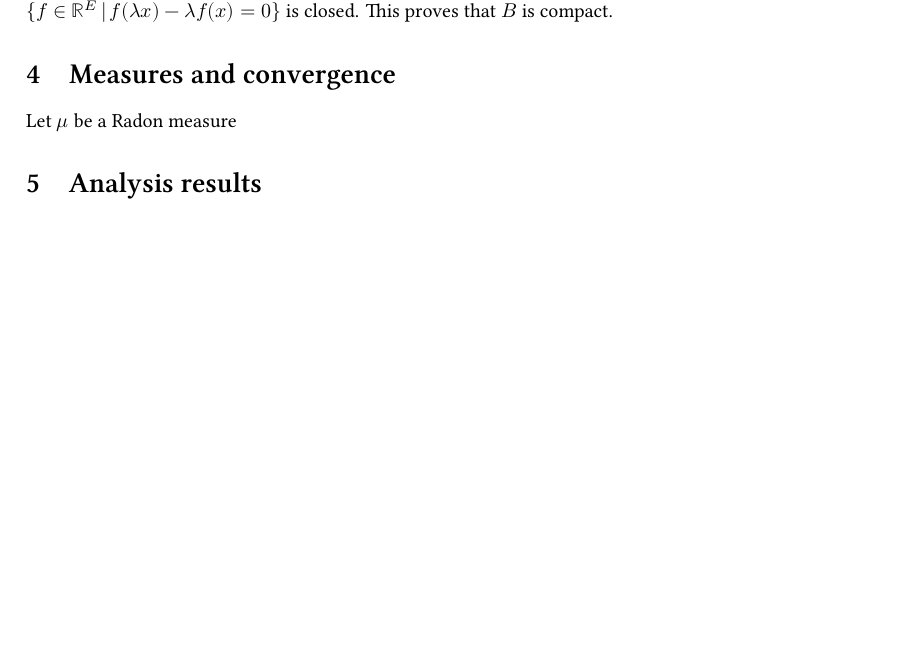
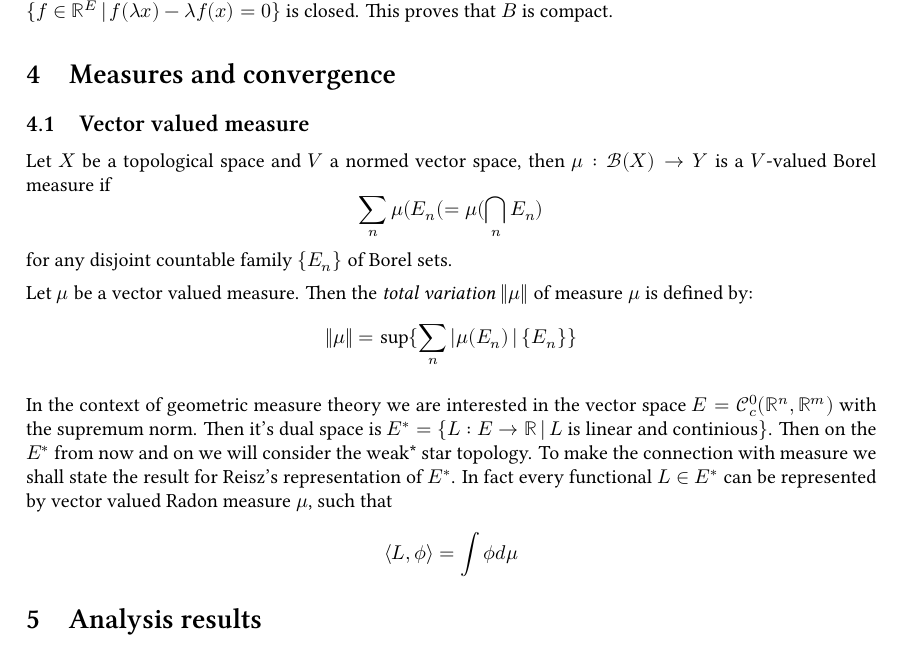
Before and after one commit to GPotoshin/GPotoshin.github.io, a LaTeX document (articles/univproj/geom_meas.tex): part of page 4 of 5 before the commit and part of page 4 of 6 after it, cut so that both start at the same text, the shorter picture padded with empty space. Compiled offline with XeLaTeX; a missing font is replaced by an installed copy or a similar font.

Commit message:
vector valued measures

```diff
--- a/articles/univproj/geom_meas.tex
+++ b/articles/univproj/geom_meas.tex
@@ -296,7 +296,26 @@ closed. This proves that $B$ is compact.
 
 \section{Measures and convergence}
 
-Let $\mu$ be a Radon measure
+\subsection{Vector valued measure}
+Let $X$ be a topological space and $V$ a normed vector space, then $\mu:\mathcal{B}(X)
+\rightarrow Y$ is a $V$-valued Borel measure if
+\[\sum_n\mu(E_n(=\mu(\bigcap_n E_n)\]
+for any disjoint countable family $\{E_n\}$ of Borel sets.
+
+\vspace{1ex} Let $\mu$ be a vector valued measure. Then the \emph{total
+variation} $\|\mu\|$ of measure $\mu$ is defined by:
+\[\|\mu\| = \text{sup}\{\sum_n|\mu(E_n)\,|\,\{E_n\}\}\]
+
+
+\vspace{1ex}
+In the context of geometric measure theory we are interested in the vector
+space $E=\mathcal{C}^0_c(\mathbb{R}^n, \mathbb{R}^m)$ with the supremum norm.
+Then it's dual space is $E^*=\{L:E\rightarrow\mathbb{R}\,|\,L\text{ is linear
+and continious}\}$. Then on the $E^*$ from now and on we will consider the weak*
+star topology. To make the connection with measure we shall state the result for
+Reisz's representation of $E^*$. In fact every functional $L\in E^*$ can be
+represented by vector valued Radon measure $\mu$, such that
+\[\langle L,\phi\rangle=\int\phi d\mu\]
 
 \section{Analysis results}
 
```
Also changed, not shown: articles/univproj/geom_meas.pdf, 3 other files.
